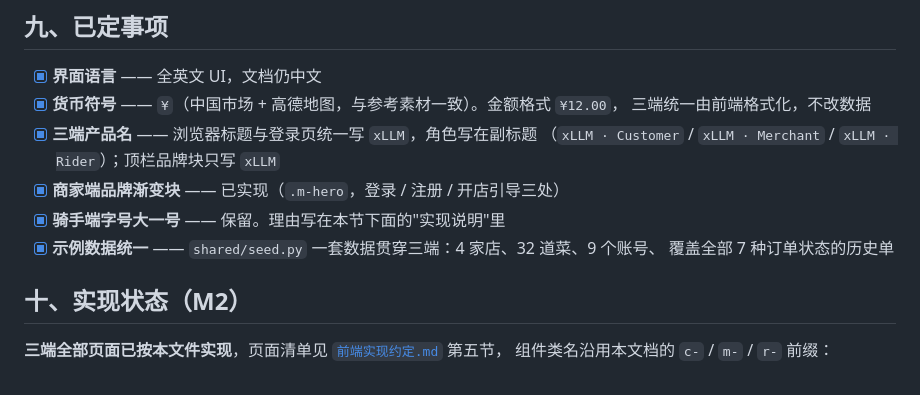
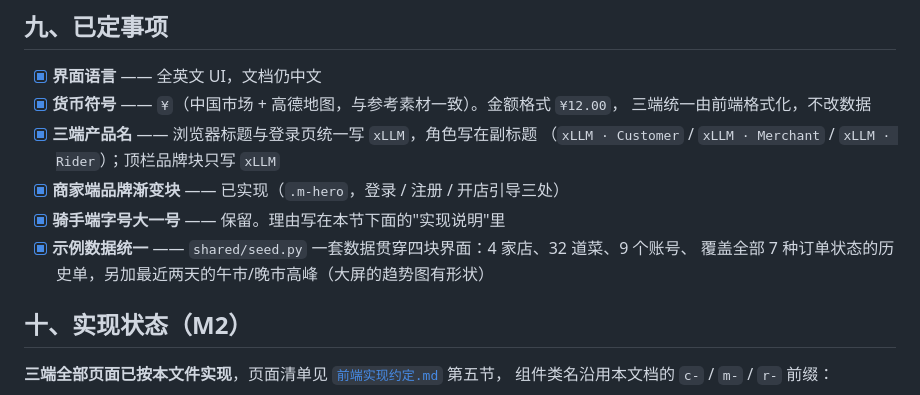
Before and after one commit to LiuZongrun7/xllm, a Markdown page: docs/设计语言.md, the part around the change. GitHub-like rendering.

Commit message:
docs: the seed data now also covers the last two days of meal peaks

```diff
--- a/docs/设计语言.md
+++ b/docs/设计语言.md
@@ -246,8 +246,8 @@ server/
       （`xLLM · Customer` / `xLLM · Merchant` / `xLLM · Rider`）；顶栏品牌块只写 `xLLM`
 - [x] **商家端品牌渐变块** —— 已实现（`.m-hero`，登录 / 注册 / 开店引导三处）
 - [x] **骑手端字号大一号** —— 保留。理由写在本节下面的"实现说明"里
-- [x] **示例数据统一** —— `shared/seed.py` 一套数据贯穿三端：4 家店、32 道菜、9 个账号、
-      覆盖全部 7 种订单状态的历史单
+- [x] **示例数据统一** —— `shared/seed.py` 一套数据贯穿四块界面：4 家店、32 道菜、9 个账号、
+      覆盖全部 7 种订单状态的历史单，另加最近两天的午市/晚市高峰（大屏的趋势图有形状）
 
 ## 十、实现状态（M2）
 
```
